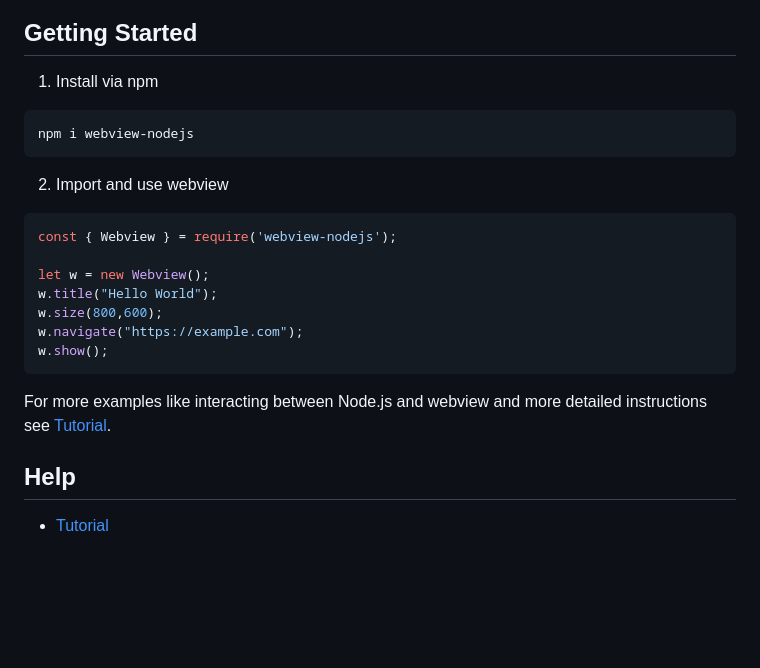
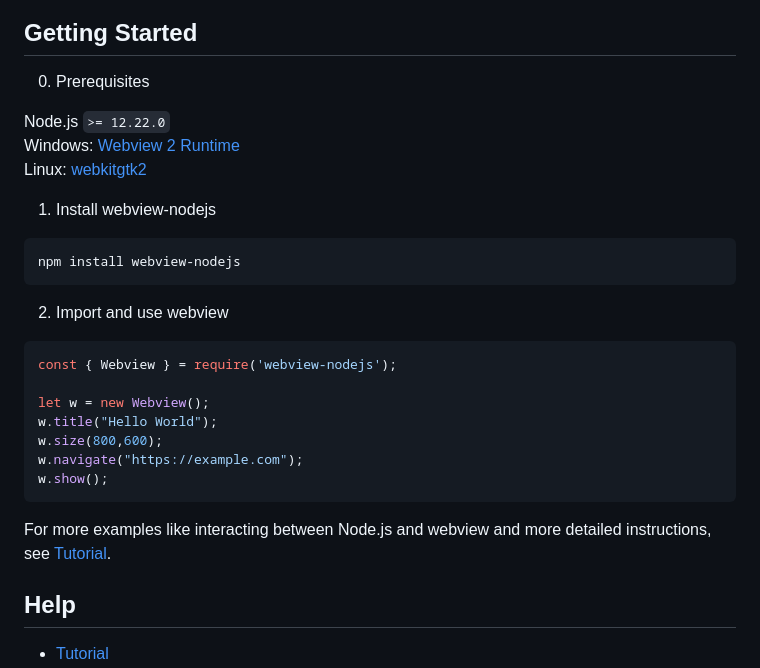
Before and after one commit to Winterreisender/webview-nodejs, a Markdown page: README.md, the part around the change. Drawn GitHub-style; blank space fills up the shorter version.

````diff
--- a/README.md
+++ b/README.md
@@ -17,10 +17,17 @@ A Node.js binding and wrapper for [webview](https://github.com/webview/webview),
 
 ## Getting Started
 
-1. Install via npm
+0. Prerequisites
+
+Node.js `>= 12.22.0`
+Windows: [Webview 2 Runtime](https://developer.microsoft.com/en-us/microsoft-edge/webview2/)
+Linux: [webkitgtk2](https://webkitgtk.org/)
+
+
+1. Install webview-nodejs
 
 ```shell
-npm i webview-nodejs
+npm install webview-nodejs
 ```
 
 2. Import and use webview
@@ -35,7 +42,7 @@ w.navigate("https://example.com");
 w.show();
 ```
 
-For more examples like interacting between Node.js and webview and more detailed instructions see [Tutorial](https://github.com/Winterreisender/webview-nodejs/wiki/Tutorial).
+For more examples like interacting between Node.js and webview and more detailed instructions, see [Tutorial](https://github.com/Winterreisender/webview-nodejs/wiki/Tutorial).
 
 ## Help
 
````
